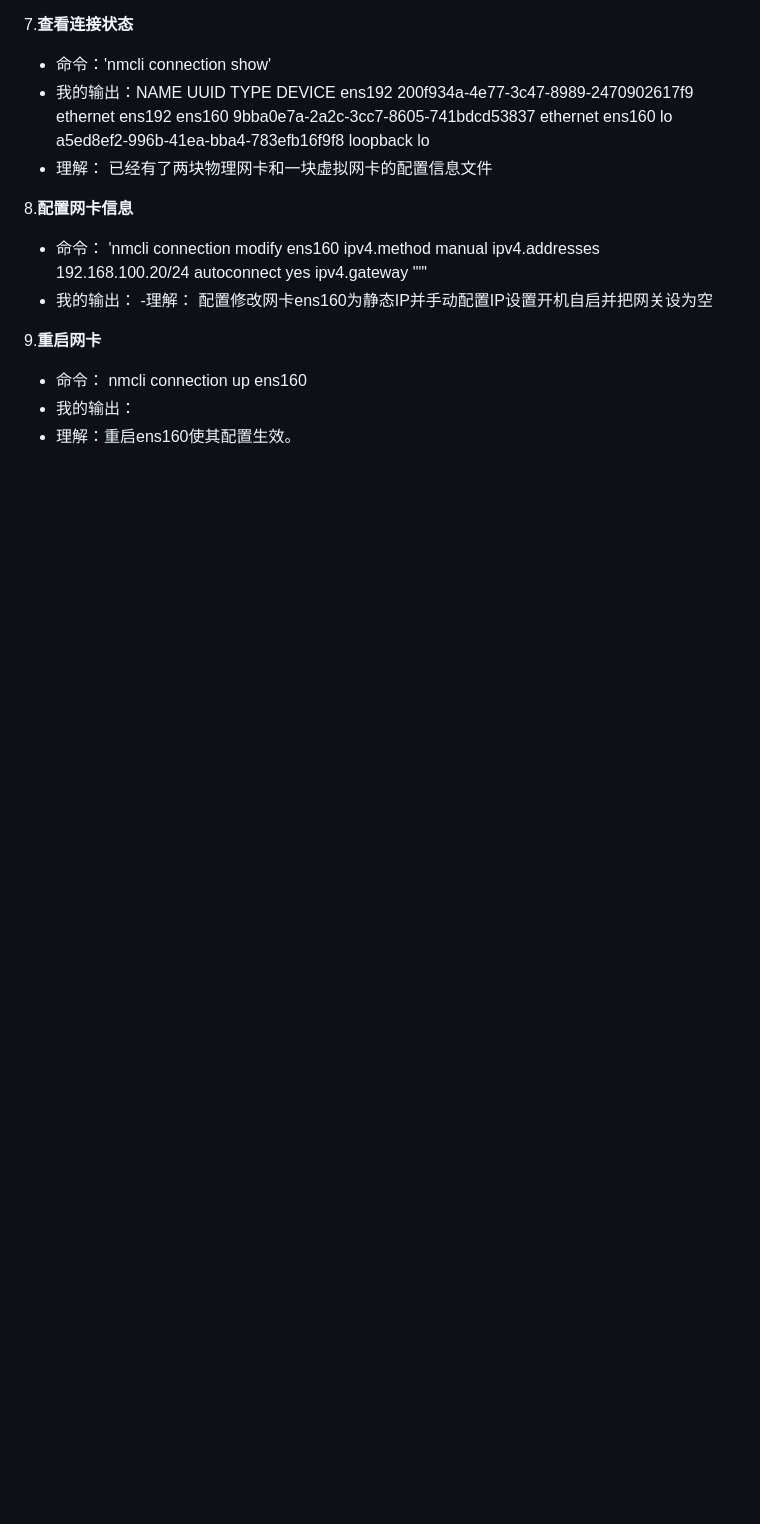
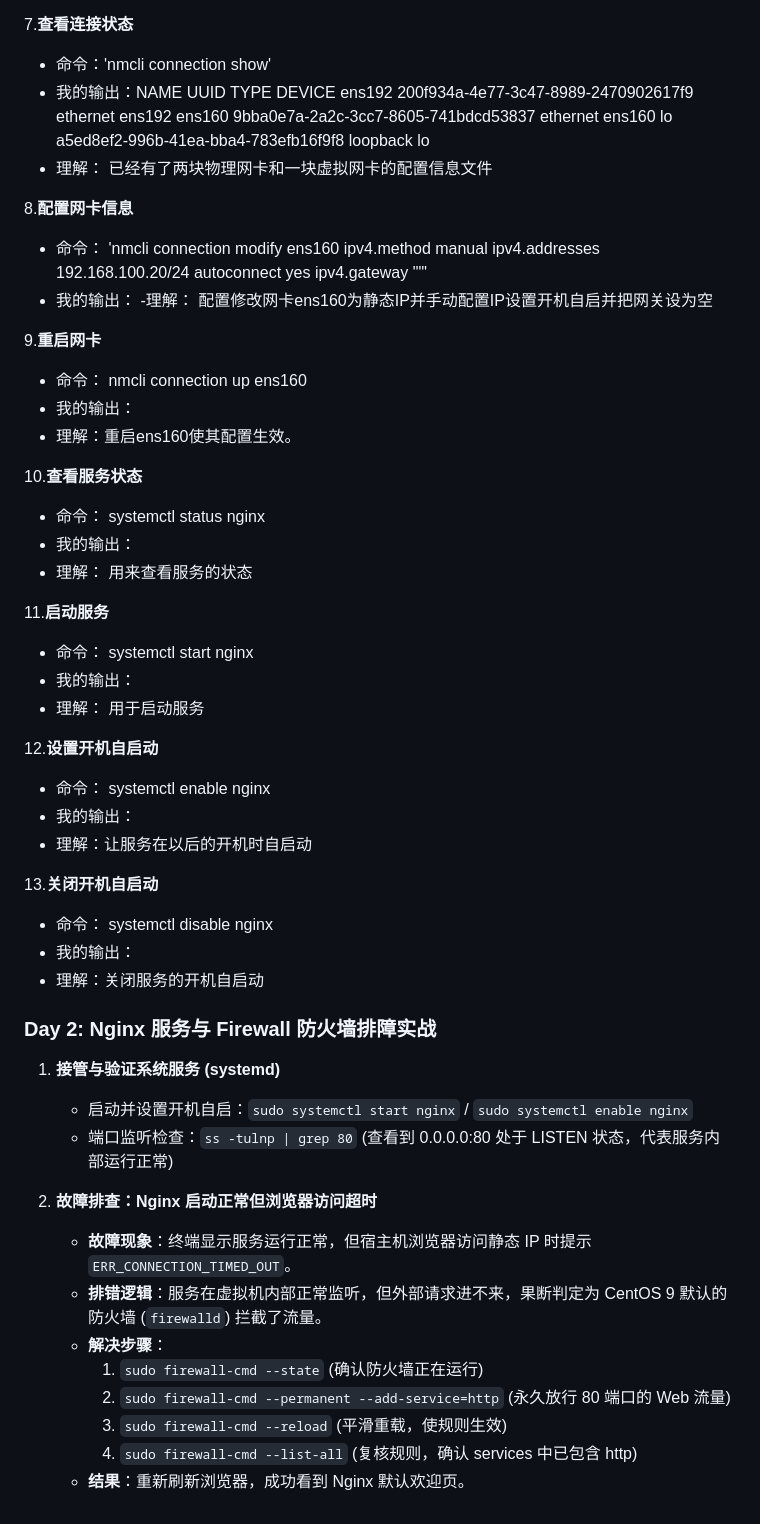
Before and after one commit to Qing1179/linux-ops-learning, a Markdown page: README.md, the part around the change. GitHub-like rendering; blank space fills up the shorter version.

Commit message:
docs: 记录 nginx 服务部署及 firewall-cmd 解决浏览器访问超时的排障过程

```diff
--- a/README.md
+++ b/README.md
@@ -97,3 +97,38 @@ lo      a5ed8ef2-996b-41ea-bba4-783efb16f9f8  loopback  lo
 - 命令： nmcli connection up ens160
 - 我的输出：
 - 理解：重启ens160使其配置生效。
+
+10.**查看服务状态**
+- 命令： systemctl status nginx
+- 我的输出：
+- 理解： 用来查看服务的状态
+
+11.**启动服务**
+- 命令： systemctl start nginx
+- 我的输出：
+- 理解： 用于启动服务
+
+12.**设置开机自启动**
+- 命令： systemctl enable nginx
+- 我的输出：
+- 理解：让服务在以后的开机时自启动
+
+13.**关闭开机自启动**
+- 命令： systemctl disable nginx
+- 我的输出：
+- 理解：关闭服务的开机自启动
+
+### Day 2: Nginx 服务与 Firewall 防火墙排障实战
+1. **接管与验证系统服务 (systemd)**
+   - 启动并设置开机自启：`sudo systemctl start nginx` / `sudo systemctl enable nginx`
+   - 端口监听检查：`ss -tulnp | grep 80` (查看到 0.0.0.0:80 处于 LISTEN 状态，代表服务内部运行正常)
+
+2. **故障排查：Nginx 启动正常但浏览器访问超时**
+   - **故障现象**：终端显示服务运行正常，但宿主机浏览器访问静态 IP 时提示 `ERR_CONNECTION_TIMED_OUT`。
+   - **排错逻辑**：服务在虚拟机内部正常监听，但外部请求进不来，果断判定为 CentOS 9 默认的防火墙 (`firewalld`) 拦截了流量。
+   - **解决步骤**：
+     1. `sudo firewall-cmd --state` (确认防火墙正在运行)
+     2. `sudo firewall-cmd --permanent --add-service=http` (永久放行 80 端口的 Web 流量)
+     3. `sudo firewall-cmd --reload` (平滑重载，使规则生效)
+     4. `sudo firewall-cmd --list-all` (复核规则，确认 services 中已包含 http)
+   - **结果**：重新刷新浏览器，成功看到 Nginx 默认欢迎页。
```
